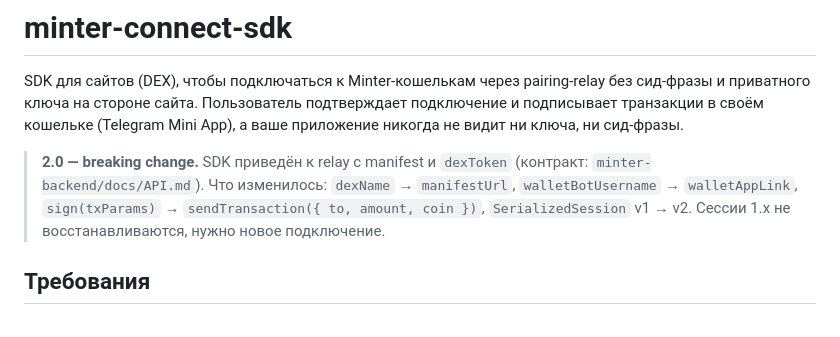
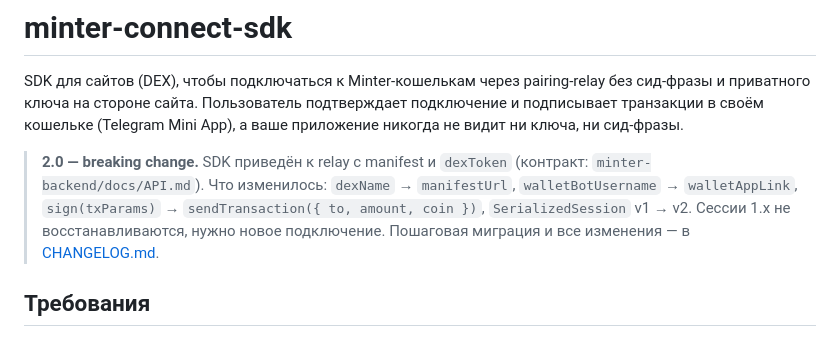
Before and after one commit to Atikoz/minter-connect-sdk, a Markdown page: README.md, the part around the change. Rendered like a GitHub page.

Commit message:
docs: add CHANGELOG with 1.x -> 2.0 migration guide
Co-Authored-By: Claude Opus 5.5 <noreply@anthropic.com>

```diff
--- a/README.md
+++ b/README.md
@@ -10,6 +10,7 @@ SDK для сайтов (DEX), чтобы подключаться к Minter-к
 > `manifestUrl`, `walletBotUsername` → `walletAppLink`, `sign(txParams)` →
 > `sendTransaction({ to, amount, coin })`, `SerializedSession` v1 → v2.
 > Сессии 1.x не восстанавливаются, нужно новое подключение.
+> Пошаговая миграция и все изменения — в [CHANGELOG.md](CHANGELOG.md).
 
 ## Требования
 
```
Also changed, not shown: CHANGELOG.md (added, +142 -0 lines).
